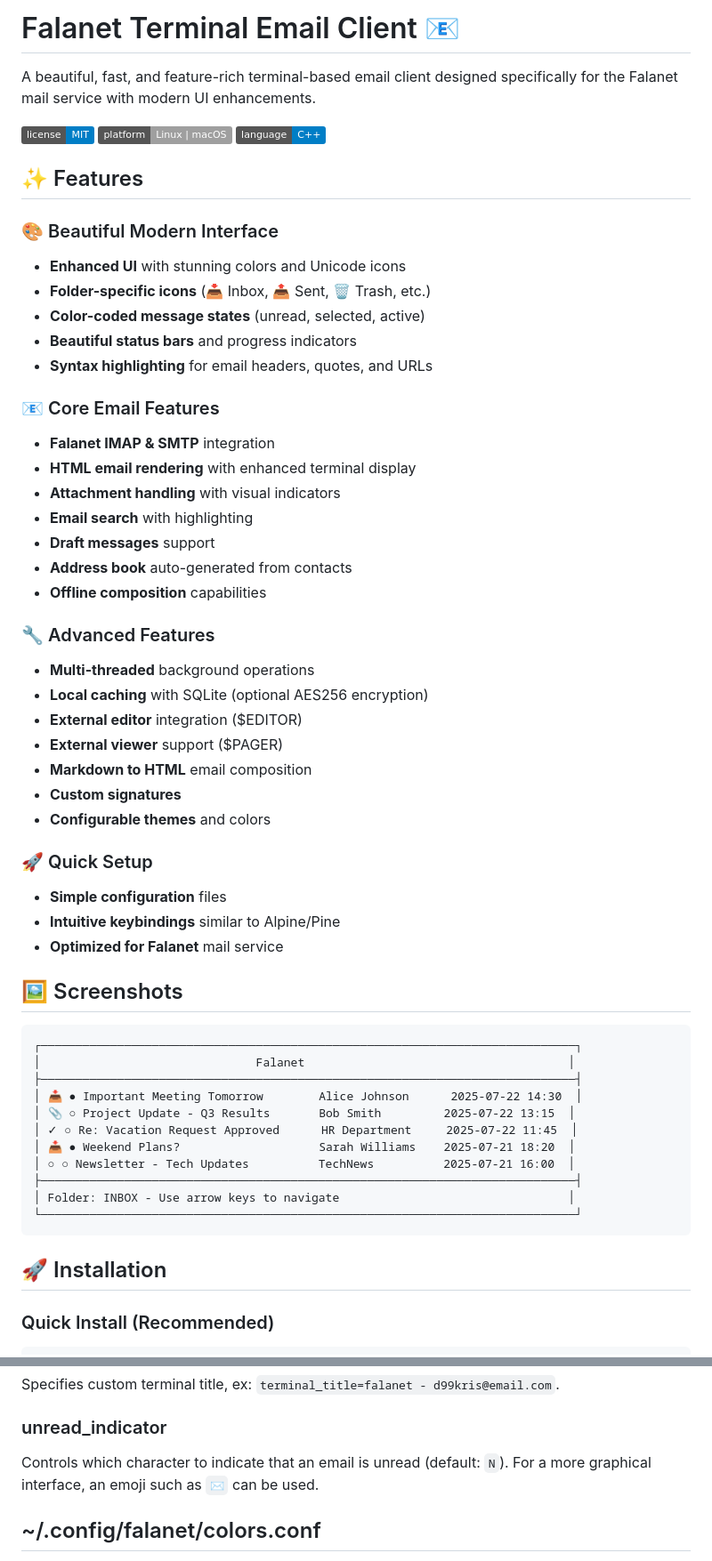
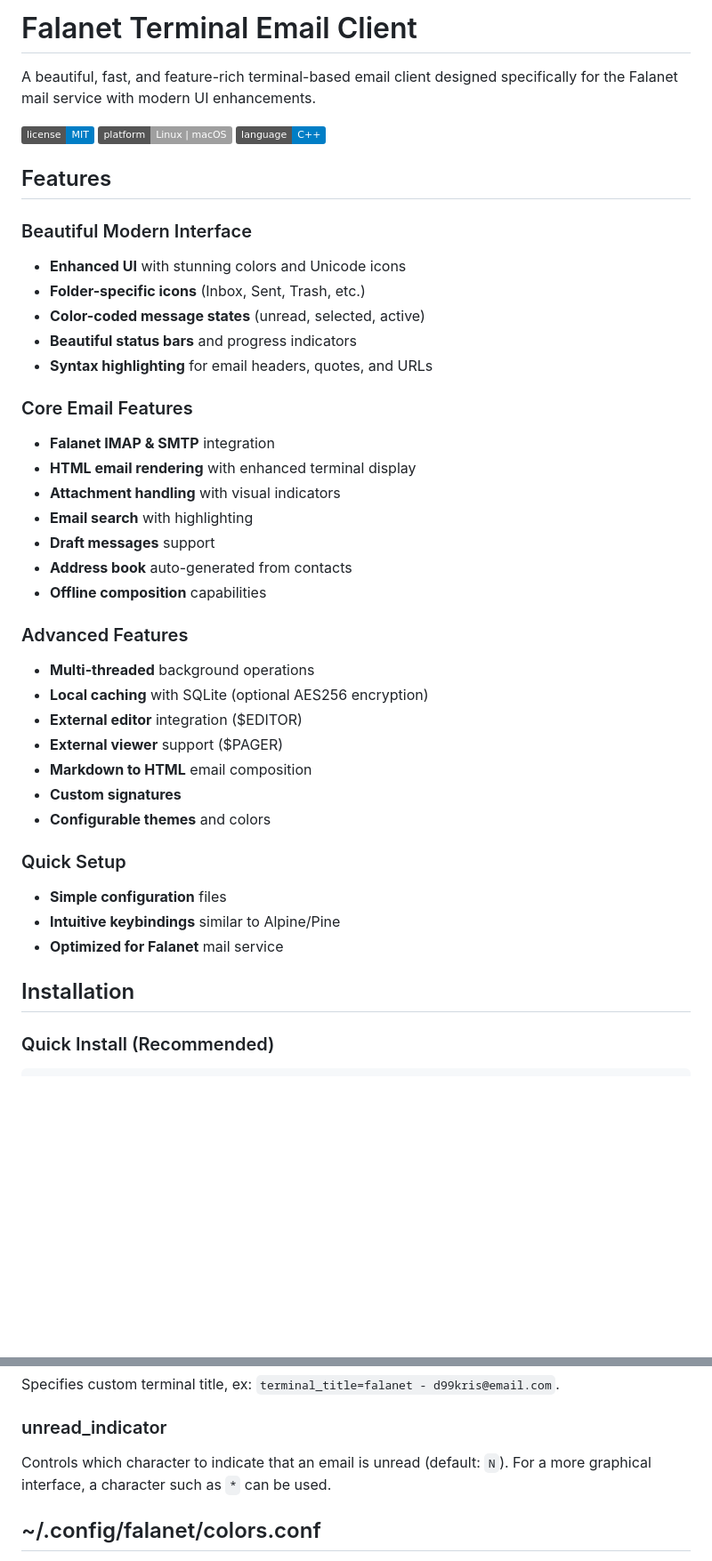
Before and after one commit to Falanet/Falanet-Terminal-Email-Client, a Markdown page: README.md, 2 parts joined by grey strips. Shown: that part at 89% size. GitHub-like rendering; badges without logos; blank space fills up the shorter version.

Commit message:
Refactor README for clarity by removing emojis and improving section headings

````diff
--- a/README.md
+++ b/README.md
@@ -1,4 +1,4 @@
-# Falanet Terminal Email Client 📧
+# Falanet Terminal Email Client
 
 A beautiful, fast, and feature-rich terminal-based email client designed specifically for the Falanet mail service with modern UI enhancements.
 
@@ -6,16 +6,16 @@ A beautiful, fast, and feature-rich terminal-based email client designed specifi
 ![Platform](https://img.shields.io/badge/platform-Linux%20|%20macOS-lightgrey.svg)
 ![Language](https://img.shields.io/badge/language-C%2B%2B-blue.svg)
 
-## ✨ Features
+## Features
 
-### 🎨 Beautiful Modern Interface
+### Beautiful Modern Interface
 - **Enhanced UI** with stunning colors and Unicode icons
-- **Folder-specific icons** (📥 Inbox, 📤 Sent, 🗑️ Trash, etc.)
+- **Folder-specific icons** (Inbox, Sent, Trash, etc.)
 - **Color-coded message states** (unread, selected, active)
 - **Beautiful status bars** and progress indicators
 - **Syntax highlighting** for email headers, quotes, and URLs
 
-### 📧 Core Email Features
+### Core Email Features
 - **Falanet IMAP & SMTP** integration
 - **HTML email rendering** with enhanced terminal display
 - **Attachment handling** with visual indicators
@@ -24,7 +24,7 @@ A beautiful, fast, and feature-rich terminal-based email client designed specifi
 - **Address book** auto-generated from contacts
 - **Offline composition** capabilities
 
-### 🔧 Advanced Features
+### Advanced Features
 - **Multi-threaded** background operations
 - **Local caching** with SQLite (optional AES256 encryption)
 - **External editor** integration ($EDITOR)
@@ -33,28 +33,12 @@ A beautiful, fast, and feature-rich terminal-based email client designed specifi
 - **Custom signatures**
 - **Configurable themes** and colors
 
-### 🚀 Quick Setup
+### Quick Setup
 - **Simple configuration** files
 - **Intuitive keybindings** similar to Alpine/Pine
 - **Optimized for Falanet** mail service
 
-## 🖼️ Screenshots
-
-```
-┌─────────────────────────────────────────────────────────────────────────────┐
-│                               Falanet                                      │
-├─────────────────────────────────────────────────────────────────────────────┤
-│ 📥 ● Important Meeting Tomorrow        Alice Johnson      2025-07-22 14:30  │
-│ 📎 ○ Project Update - Q3 Results       Bob Smith         2025-07-22 13:15  │
-│ ✓ ○ Re: Vacation Request Approved      HR Department     2025-07-22 11:45  │
-│ 📥 ● Weekend Plans?                    Sarah Williams    2025-07-21 18:20  │
-│ ○ ○ Newsletter - Tech Updates          TechNews          2025-07-21 16:00  │
-├─────────────────────────────────────────────────────────────────────────────┤
-│ Folder: INBOX - Use arrow keys to navigate                                 │
-└─────────────────────────────────────────────────────────────────────────────┘
-```
-
-## 🚀 Installation
+## Installation
 
 ### Quick Install (Recommended)
 
@@ -779,7 +763,7 @@ Specifies custom terminal title, ex: `terminal_title=falanet - d99kris@email.com
 ### unread_indicator
 
 Controls which character to indicate that an email is unread (default: `N`).
-For a more graphical interface, an emoji such as `✉` can be used.
+For a more graphical interface, a character such as `*` can be used.
 
 
 ~/.config/falanet/colors.conf
````
Also changed, not shown: other parts of README.md (+19 -19 lines).
